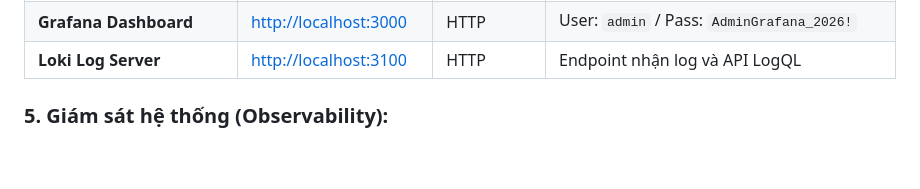
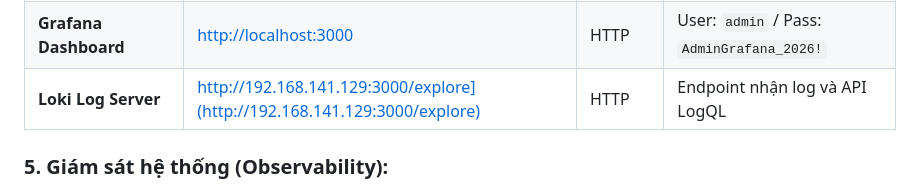
Before and after one commit to hieublv077/pos-system-dtc245200625, a Markdown page: README.md, the part around one of its changes. Rendered like a GitHub page; blank space fills up the shorter version.

```diff
--- a/README.md
+++ b/README.md
@@ -55,6 +55,6 @@ docker-compose ps
 | **Prometheus Server** | [http://localhost:9090](http://localhost:9090) | HTTP | Kiểm tra targets tại `/targets` |
 | **Grafana Dashboard** | [http://localhost:3000](http://localhost:3000) | HTTP | User: `admin` / Pass: `AdminGrafana_2026!` |
-| **Loki Log Server** | [http://localhost:3100](http://localhost:3100) | HTTP | Endpoint nhận log và API LogQL |
+| **Loki Log Server** | http://192.168.141.129:3000/explore](http://192.168.141.129:3000/explore) | HTTP | Endpoint nhận log và API LogQL |
 
 ### 5. Giám sát hệ thống (Observability):
 * **Prometheus Targets** (`http://localhost:9090/targets`): Tự động cào dữ liệu từ 3 job: `prometheus`, `cadvisor` (container CPU/RAM), và `pos_webapp` (request rate, doanh thu, đơn hàng).
```
Also changed, not shown: other parts of README.md (+1 -1 lines).
